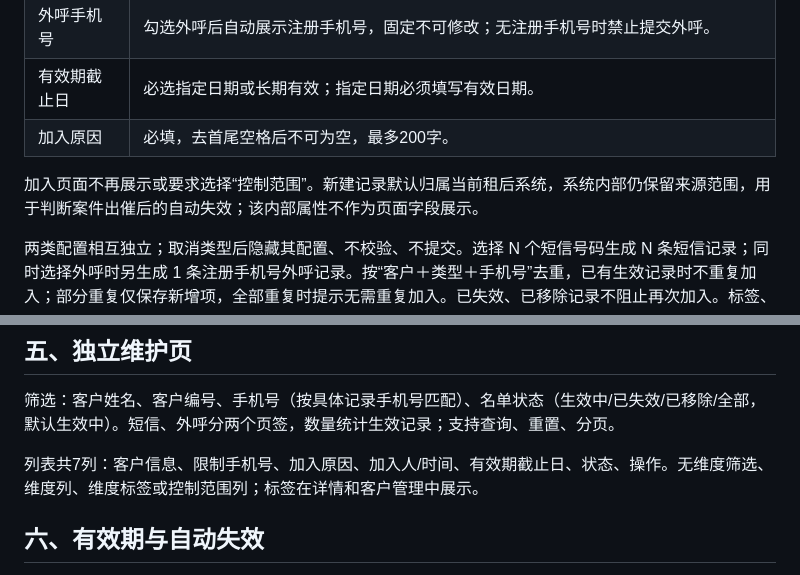
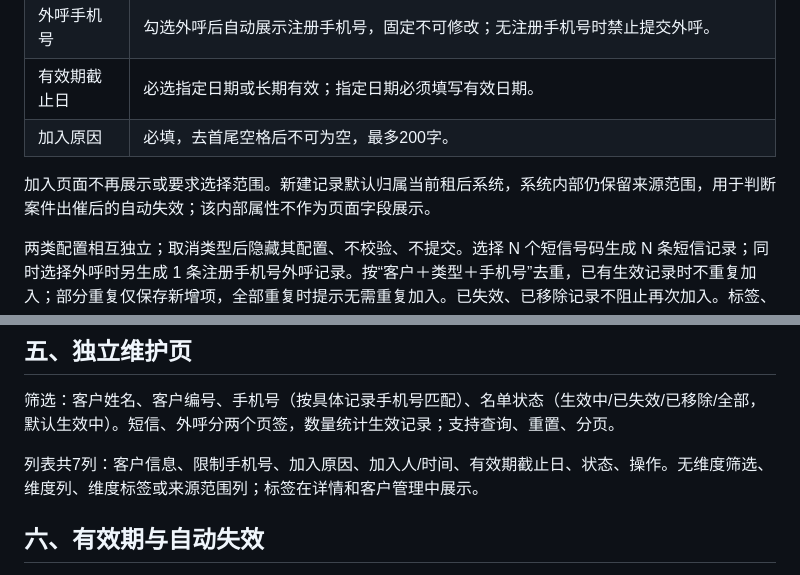
Before and after one commit to mengxianying/collection-sms-center-prototype, a Markdown page: prototype/黑名单维护原型/交互说明.md, 2 parts joined by grey strips. Rendered like a GitHub page.

Commit message:
remove legacy control scope wording

```diff
--- a/prototype/黑名单维护原型/交互说明.md
+++ b/prototype/黑名单维护原型/交互说明.md
@@ -23,7 +23,7 @@
 | 有效期截止日 | 必选指定日期或长期有效；指定日期必须填写有效日期。 |
 | 加入原因 | 必填，去首尾空格后不可为空，最多200字。 |
 
-加入页面不再展示或要求选择“控制范围”。新建记录默认归属当前租后系统，系统内部仍保留来源范围，用于判断案件出催后的自动失效；该内部属性不作为页面字段展示。
+加入页面不再展示或要求选择范围。新建记录默认归属当前租后系统，系统内部仍保留来源范围，用于判断案件出催后的自动失效；该内部属性不作为页面字段展示。
 
 两类配置相互独立；取消类型后隐藏其配置、不校验、不提交。选择 N 个短信号码生成 N 条短信记录；同时选择外呼时另生成 1 条注册手机号外呼记录。按“客户＋类型＋手机号”去重，已有生效记录时不重复加入；部分重复仅保存新增项，全部重复时提示无需重复加入。已失效、已移除记录不阻止再次加入。标签、有效期、原因写入本次生成的各条记录。
 
@@ -40,7 +40,7 @@
 
 筛选：客户姓名、客户编号、手机号（按具体记录手机号匹配）、名单状态（生效中/已失效/已移除/全部，默认生效中）。短信、外呼分两个页签，数量统计生效记录；支持查询、重置、分页。
 
-列表共7列：客户信息、限制手机号、加入原因、加入人/时间、有效期截止日、状态、操作。无维度筛选、维度列、维度标签或控制范围列；标签在详情和客户管理中展示。
+列表共7列：客户信息、限制手机号、加入原因、加入人/时间、有效期截止日、状态、操作。无维度筛选、维度列、维度标签或来源范围列；标签在详情和客户管理中展示。
 
 ## 六、有效期与自动失效
 
```
